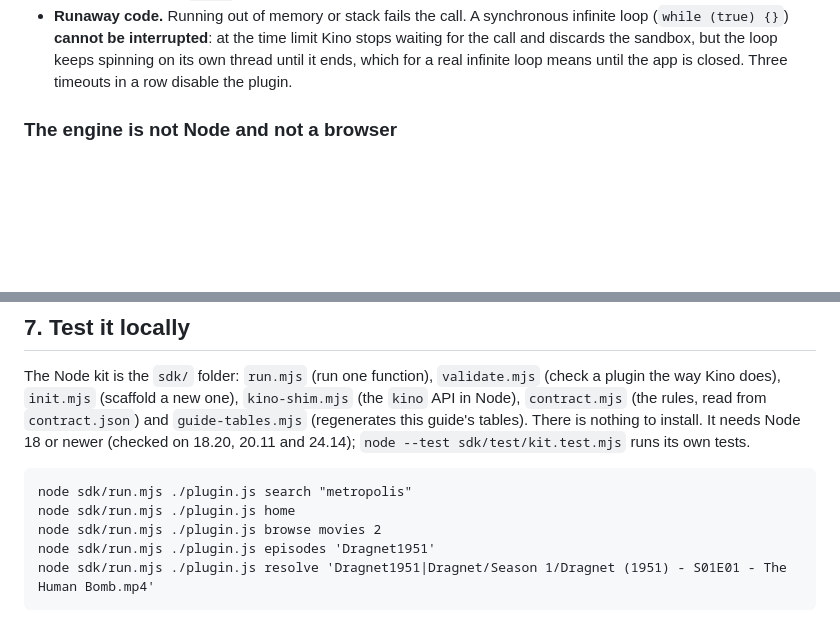
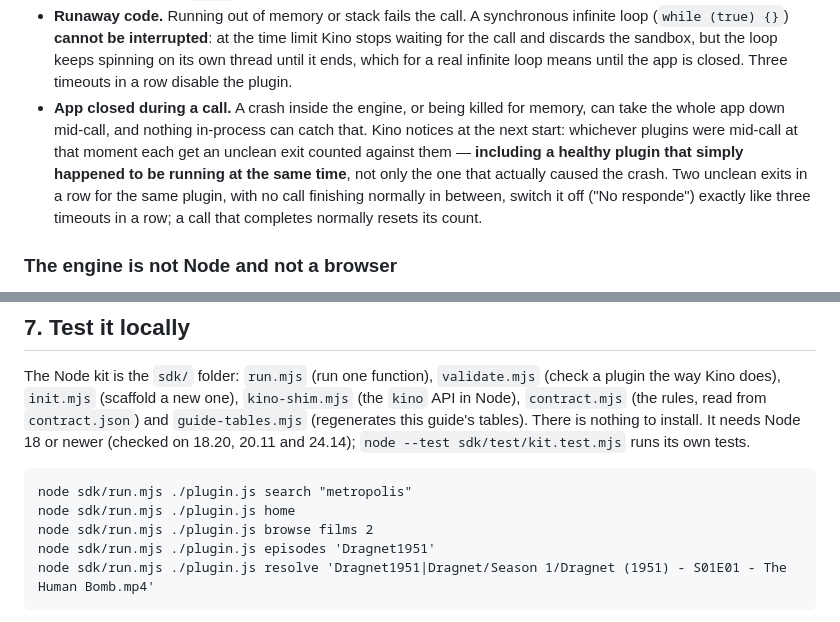
Before and after one commit to kinotvapp/kino-light, a Markdown page: docs/plugins/README.md, 2 parts joined by grey strips. Rendered like a GitHub page; blank space fills up the shorter version.

Commit message:
docs(plugins): restore the crash-sentinel prose and fix the browse example's row id

````diff
--- a/docs/plugins/README.md
+++ b/docs/plugins/README.md
@@ -567,6 +567,13 @@ characters. Under the Node kit they go to stderr.
   (`while (true) {}`) **cannot be interrupted**: at the time limit Kino stops waiting for the call
   and discards the sandbox, but the loop keeps spinning on its own thread until it ends, which for a
   real infinite loop means until the app is closed. Three timeouts in a row disable the plugin.
+- **App closed during a call.** A crash inside the engine, or being killed for memory, can take the
+  whole app down mid-call, and nothing in-process can catch that. Kino notices at the next start:
+  whichever plugins were mid-call at that moment each get an unclean exit counted against them —
+  **including a healthy plugin that simply happened to be running at the same time**, not only the
+  one that actually caused the crash. Two unclean exits in a row for the same plugin, with no call
+  finishing normally in between, switch it off ("No responde") exactly like three timeouts in a
+  row; a call that completes normally resets its count.
 
 ### The engine is not Node and not a browser
 
@@ -644,7 +651,7 @@ and 24.14); `node --test sdk/test/kit.test.mjs` runs its own tests.
 ```
 node sdk/run.mjs ./plugin.js search "metropolis"
 node sdk/run.mjs ./plugin.js home
-node sdk/run.mjs ./plugin.js browse movies 2
+node sdk/run.mjs ./plugin.js browse films 2
 node sdk/run.mjs ./plugin.js episodes 'Dragnet1951'
 node sdk/run.mjs ./plugin.js resolve 'Dragnet1951|Dragnet/Season 1/Dragnet (1951) - S01E01 - The Human Bomb.mp4'
 ```
````
